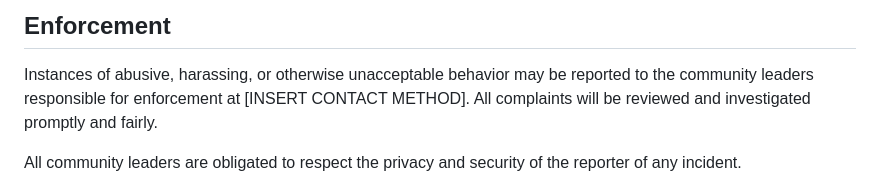
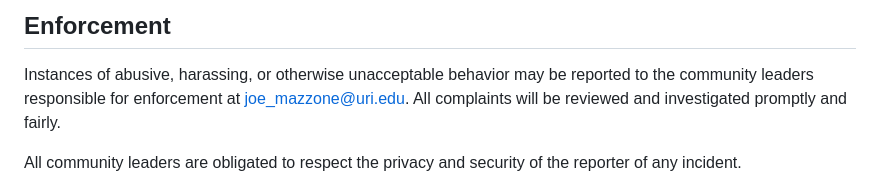
Before and after one commit to twilltheslainshepard/InkedIn, a Markdown page: .github/CODE_OF_CONDUCT.md, the part around the change. Rendered like a GitHub page.

Commit message:
Update enforcement section on CODE_OF_CONDUCT.md

```diff
--- a/.github/CODE_OF_CONDUCT.md
+++ b/.github/CODE_OF_CONDUCT.md
@@ -61,7 +61,7 @@ representative at an online or offline event.
 
 Instances of abusive, harassing, or otherwise unacceptable behavior may be
 reported to the community leaders responsible for enforcement at
-[INSERT CONTACT METHOD].
+joe_mazzone@uri.edu.
 All complaints will be reviewed and investigated promptly and fairly.
 
 All community leaders are obligated to respect the privacy and security of the
```
